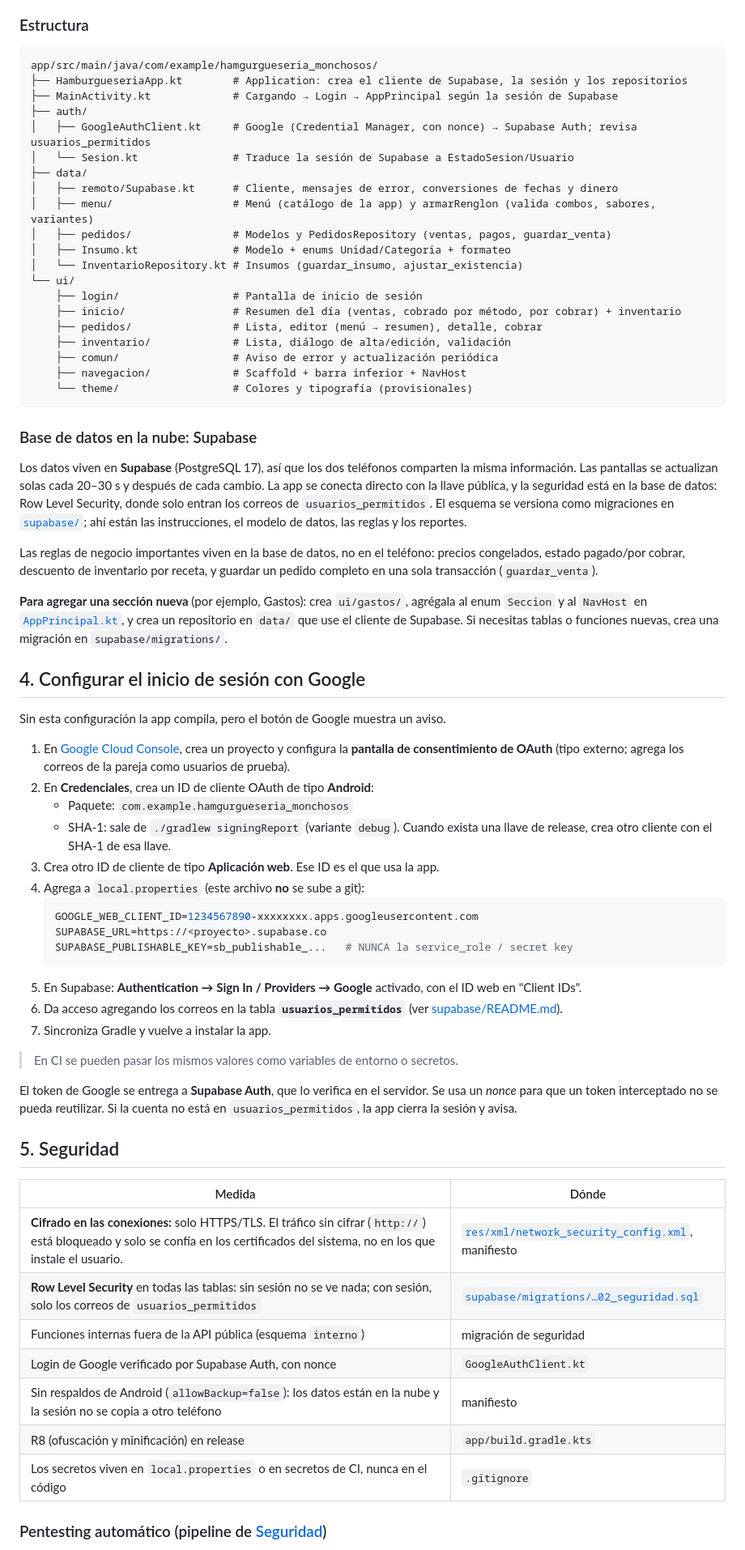
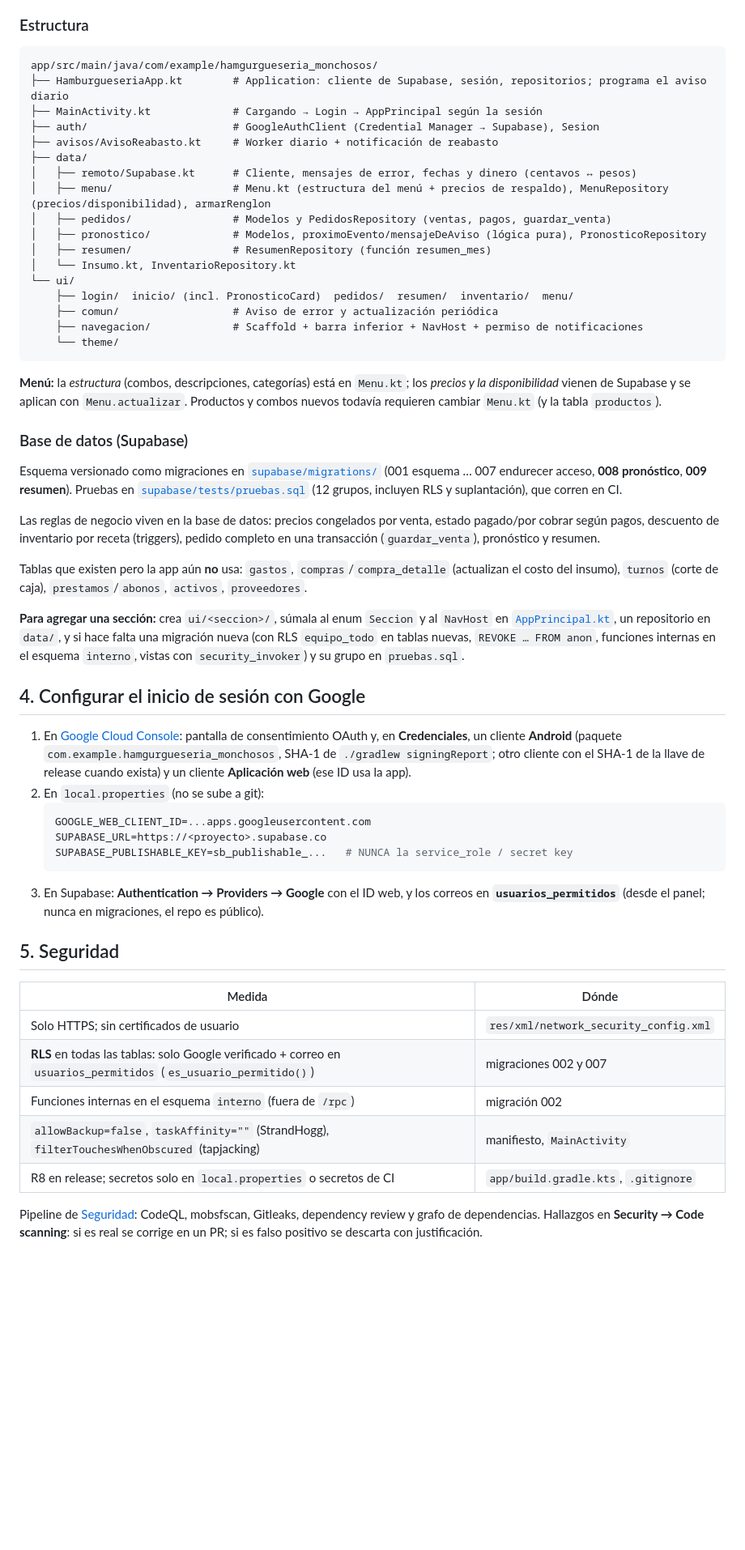
Before and after one commit to CiscoPaquitoTracer/Gestor_Hamburgueseria, a Markdown page: CONTEXTO.md, the part around one of its changes. Shown at 81% size. Drawn GitHub-style; blank space fills up the shorter version.

Commit message:
[DOC] CONTEXTO.md al dia: pedidos, menu, pronostico, resumen, Jenkins y pendientes

````diff
--- a/CONTEXTO.md
+++ b/CONTEXTO.md
@@ -51,69 +54,56 @@ Los botones − / + mueven **1 pieza** o **0.5 kg**. Para ajustes exactos, se to
 
 ```
 app/src/main/java/com/example/hamgurgueseria_monchosos/
-├── HamburgueseriaApp.kt        # Application: crea el cliente de Supabase, la sesión y los repositorios
-├── MainActivity.kt             # Cargando → Login → AppPrincipal según la sesión de Supabase
-├── auth/
-│   ├── GoogleAuthClient.kt     # Google (Credential Manager, con nonce) → Supabase Auth; revisa usuarios_permitidos
-│   └── Sesion.kt               # Traduce la sesión de Supabase a EstadoSesion/Usuario
+├── HamburgueseriaApp.kt        # Application: cliente de Supabase, sesión, repositorios; programa el aviso diario
+├── MainActivity.kt             # Cargando → Login → AppPrincipal según la sesión
+├── auth/                       # GoogleAuthClient (Credential Manager → Supabase), Sesion
+├── avisos/AvisoReabasto.kt     # Worker diario + notificación de reabasto
 ├── data/
-│   ├── remoto/Supabase.kt      # Cliente, mensajes de error, conversiones de fechas y dinero
-│   ├── menu/                   # Menú (catálogo de la app) y armarRenglon (valida combos, sabores, variantes)
+│   ├── remoto/Supabase.kt      # Cliente, mensajes de error, fechas y dinero (centavos ↔ pesos)
+│   ├── menu/                   # Menu.kt (estructura del menú + precios de respaldo), MenuRepository (precios/disponibilidad), armarRenglon
 │   ├── pedidos/                # Modelos y PedidosRepository (ventas, pagos, guardar_venta)
-│   ├── Insumo.kt               # Modelo + enums Unidad/Categoria + formateo
-│   └── InventarioRepository.kt # Insumos (guardar_insumo, ajustar_existencia)
+│   ├── pronostico/             # Modelos, proximoEvento/mensajeDeAviso (lógica pura), PronosticoRepository
+│   ├── resumen/                # ResumenRepository (función resumen_mes)
+│   └── Insumo.kt, InventarioRepository.kt
 └── ui/
-    ├── login/                  # Pantalla de inicio de sesión
-    ├── inicio/                 # Resumen del día (ventas, cobrado por método, por cobrar) + inventario
-    ├── pedidos/                # Lista, editor (menú → resumen), detalle, cobrar
-    ├── inventario/             # Lista, diálogo de alta/edición, validación
+    ├── login/  inicio/ (incl. PronosticoCard)  pedidos/  resumen/  inventario/  menu/
     ├── comun/                  # Aviso de error y actualización periódica
-    ├── navegacion/             # Scaffold + barra inferior + NavHost
-    └── theme/                  # Colores y tipografía (provisionales)
+    ├── navegacion/             # Scaffold + barra inferior + NavHost + permiso de notificaciones
+    └── theme/
 ```
 
-### Base de datos en la nube: Supabase
+**Menú:** la *estructura* (combos, descripciones, categorías) está en `Menu.kt`; los *precios y la disponibilidad* vienen de Supabase y se aplican con `Menu.actualizar`. Productos y combos nuevos todavía requieren cambiar `Menu.kt` (y la tabla `productos`).
 
-Los datos viven en **Supabase** (PostgreSQL 17), así que los dos teléfonos comparten la misma información. Las pantallas se actualizan solas cada 20–30 s y después de cada cambio. La app se conecta directo con la llave pública, y la seguridad está en la base de datos: Row Level Security, donde solo entran los correos de `usuarios_permitidos`. El esquema se versiona como migraciones en [`supabase/`](supabase/README.md); ahí están las instrucciones, el modelo de datos, las reglas y los reportes.
+### Base de datos (Supabase)
 
-Las reglas de negocio importantes viven en la base de datos, no en el teléfono: precios congelados, estado pagado/por cobrar, descuento de inventario por receta, y guardar un pedido completo en una sola transacción (`guardar_venta`).
+Esquema versionado como migraciones en [`supabase/migrations/`](supabase/README.md) (001 esquema … 007 endurecer acceso, **008 pronóstico**, **009 resumen**). Pruebas en [`supabase/tests/pruebas.sql`](supabase/tests/pruebas.sql) (12 grupos, incluyen RLS y suplantación), que corren en CI.
 
-**Para agregar una sección nueva** (por ejemplo, Gastos): crea `ui/gastos/`, agrégala al enum `Seccion` y al `NavHost` en [`AppPrincipal.kt`](app/src/main/java/com/example/hamgurgueseria_monchosos/ui/navegacion/AppPrincipal.kt), y crea un repositorio en `data/` que use el cliente de Supabase. Si necesitas tablas o funciones nuevas, crea una migración en `supabase/migrations/`.
+Las reglas de negocio viven en la base de datos: precios congelados por venta, estado pagado/por cobrar según pagos, descuento de inventario por receta (triggers), pedido completo en una transacción (`guardar_venta`), pronóstico y resumen.
+
+Tablas que existen pero la app aún **no** usa: `gastos`, `compras`/`compra_detalle` (actualizan el costo del insumo), `turnos` (corte de caja), `prestamos`/`abonos`, `activos`, `proveedores`.
+
+**Para agregar una sección:** crea `ui/<seccion>/`, súmala al enum `Seccion` y al `NavHost` en [`AppPrincipal.kt`](app/src/main/java/com/example/hamgurgueseria_monchosos/ui/navegacion/AppPrincipal.kt), un repositorio en `data/`, y si hace falta una migración nueva (con RLS `equipo_todo` en tablas nuevas, `REVOKE … FROM anon`, funciones internas en el esquema `interno`, vistas con `security_invoker`) y su grupo en `pruebas.sql`.
 
 ## 4. Configurar el inicio de sesión con Google
 
-Sin esta configuración la app compila, pero el botón de Google muestra un aviso.
-
-1. En [Google Cloud Console](https://console.cloud.google.com/), crea un proyecto y configura la **pantalla de consentimiento de OAuth** (tipo externo; agrega los correos de la pareja como usuarios de prueba).
-2. En **Credenciales**, crea un ID de cliente OAuth de tipo **Android**:
-   - Paquete: `com.example.hamgurgueseria_monchosos`
-   - SHA-1: sale de `./gradlew signingReport` (variante `debug`). Cuando exista una llave de release, crea otro cliente con el SHA-1 de esa llave.
-3. Crea otro ID de cliente de tipo **Aplicación web**. Ese ID es el que usa la app.
-4. Agrega a `local.properties` (este archivo **no** se sube a git):
+1. En [Google Cloud Console](https://console.cloud.google.com/): pantalla de consentimiento OAuth y, en **Credenciales**, un cliente **Android** (paquete `com.example.hamgurgueseria_monchosos`, SHA-1 de `./gradlew signingReport`; otro cliente con el SHA-1 de la llave de release cuando exista) y un cliente **Aplicación web** (ese ID usa la app).
+2. En `local.properties` (no se sube a git):
    ```properties
-   GOOGLE_WEB_CLIENT_ID=1234567890-xxxxxxxx.apps.googleusercontent.com
+   GOOGLE_WEB_CLIENT_ID=...apps.googleusercontent.com
    SUPABASE_URL=https://<proyecto>.supabase.co
    SUPABASE_PUBLISHABLE_KEY=sb_publishable_...   # NUNCA la service_role / secret key
    ```
-5. En Supabase: **Authentication → Sign In / Providers → Google** activado, con el ID web en "Client IDs".
-6. Da acceso agregando los correos en la tabla **`usuarios_permitidos`** (ver [supabase/README.md](supabase/README.md)).
-7. Sincroniza Gradle y vuelve a instalar la app.
-
-> En CI se pueden pasar los mismos valores como variables de entorno o secretos.
-
-El token de Google se entrega a **Supabase Auth**, que lo verifica en el servidor. Se usa un *nonce* para que un token interceptado no se pueda reutilizar. Si la cuenta no está en `usuarios_permitidos`, la app cierra la sesión y avisa.
+3. En Supabase: **Authentication → Providers → Google** con el ID web, y los correos en **`usuarios_permitidos`** (desde el panel; nunca en migraciones, el repo es público).
 
 ## 5. Seguridad
 
 | Medida | Dónde |
 |---|---|
-| **Cifrado en las conexiones:** solo HTTPS/TLS. El tráfico sin cifrar (`http://`) está bloqueado y solo se confía en los certificados del sistema, no en los que instale el usuario. | [`res/xml/network_security_config.xml`](app/src/main/res/xml/network_security_config.xml), manifiesto |
-| **Row Level Security** en todas las tablas: sin sesión no se ve nada; con sesión, solo los correos de `usuarios_permitidos` | [`supabase/migrations/…02_seguridad.sql`](supabase/migrations) |
-| Funciones internas fuera de la API pública (esquema `interno`) | migración de seguridad |
-| Login de Google verificado por Supabase Auth, con nonce | `GoogleAuthClient.kt` |
-| Sin respaldos de Android (`allowBackup=false`): los datos están en la nube y la sesión no se copia a otro teléfono | manifiesto |
-| R8 (ofuscación y minificación) en release | `app/build.gradle.kts` |
-| Los secretos viven en `local.properties` o en secretos de CI, nunca en el código | `.gitignore` |
+| Solo HTTPS; sin certificados de usuario | `res/xml/network_security_config.xml` |
+| **RLS** en todas las tablas: solo Google verificado + correo en `usuarios_permitidos` (`es_usuario_permitido()`) | migraciones 002 y 007 |
+| Funciones internas en el esquema `interno` (fuera de `/rpc`) | migración 002 |
+| `allowBackup=false`, `taskAffinity=""` (StrandHogg), `filterTouchesWhenObscured` (tapjacking) | manifiesto, `MainActivity` |
+| R8 en release; secretos solo en `local.properties` o secretos de CI | `app/build.gradle.kts`, `.gitignore` |
 
-### Pentesting automático (pipeline de [Seguridad](.github/workflows/seguridad.yml))
+Pipeline de [Seguridad](.github/workflows/seguridad.yml): CodeQL, mobsfscan, Gitleaks, dependency review y grafo de dependencias. Hallazgos en **Security → Code scanning**: si es real se corrige en un PR; si es falso positivo se descarta con justificación.
 
````
Also changed, not shown: other parts of CONTEXTO.md (+57 -69 lines).
